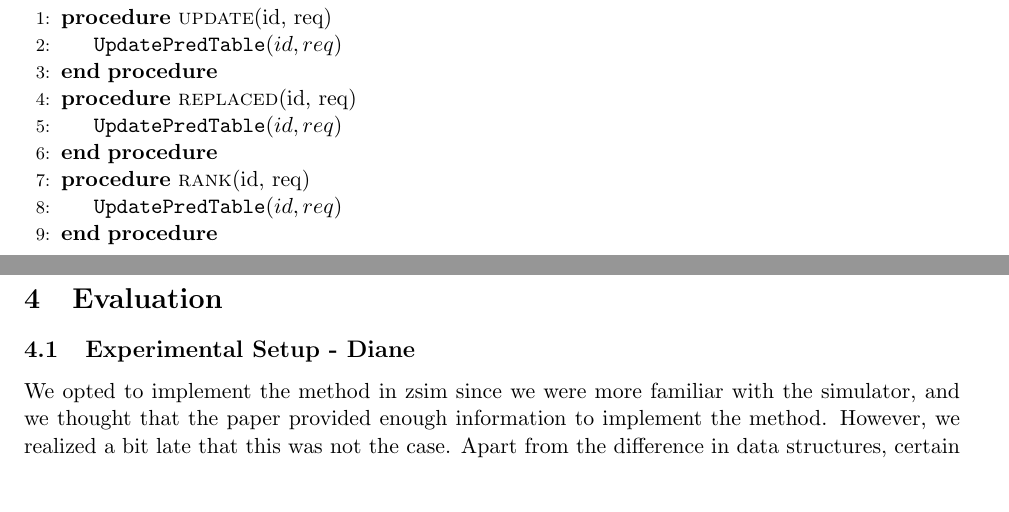
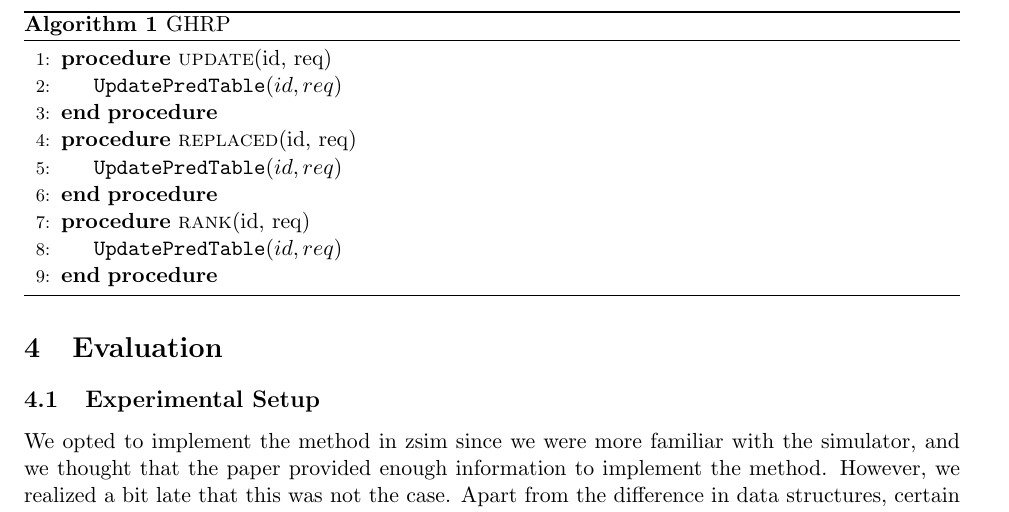
Before and after one commit to 0xFAE/Architecture, a LaTeX paper (proposal/report.tex): two parts of pages 2 and 3 of 6 before the commit and part of page 3 of 7 after it, the two joined at a grey line, cut at the place of the change, the shorter picture padded with empty space. Compiled offline with pdfLaTeX.

Commit message:
fixing latex syntax errors.

```diff
--- a/proposal/report.tex
+++ b/proposal/report.tex
@@ -1,4 +1,5 @@
 \documentclass[11pt]{article}
+\usepackage{algorithm}
 \usepackage{algpseudocode}
 \usepackage{amsmath, amssymb, amsfonts}
 \usepackage[english]{babel}
@@ -107,10 +108,10 @@ The rank() function is used in zsim to rank replacement cadidates. In our implem
 To fall back to a LRU replacement when there is no block picked by the GHRP method, we added an implementation of LRU replacement in our implementation.
 We did not get a chance to adapt the method for BTB replacement due to time restrictions.
 %%% Algorithm 1 Pseudocode
-%\begin{algorithm}[h]
-	%\label{alg:alg1}
+\begin{algorithm}[h]
+	\label{alg:alg1}
+	\caption{GHRP}
 	\begin{algorithmic}[1]
-	%\caption{GHRP}
 		\renewcommand{\algorithmicrequire}{\textbf{Input: PC}}
 		%\REQUIRE int PC
 		\Procedure{update}{id, req}
@@ -128,7 +129,7 @@ We did not get a chance to adapt the method for BTB replacement due to time rest
 \section{Evaluation}
 \label{sec:timeline}
 
-\subsection{Experimental Setup - Diane}
+\subsection{Experimental Setup}
 We opted to implement the method in zsim since we were more familiar with the simulator, and we thought that the paper provided enough information to implement the method.
 However, we realized a bit late that this was not the case. Apart from the difference in data structures, certain components that are explicitely updated in the method were assumed
 to be computed by the Cache class in zsim, and thus outside of the scope of the replacement policy code.\par
```
Also changed, not shown: proposal/report.tex (8 more changed lines).
